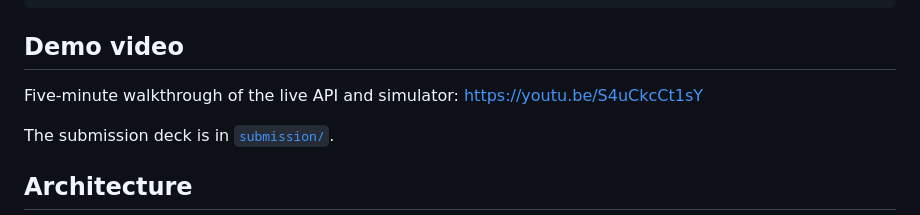
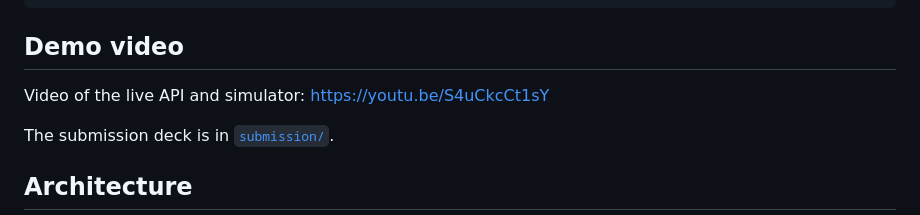
Before and after one commit to Blazehue/Samsung_PRISM-Sentinel, a Markdown page: README.md, the part around the change. GitHub-like rendering.

Commit message:
Update demo video description in README

```diff
--- a/README.md
+++ b/README.md
@@ -15,7 +15,7 @@ POST /v1/troubleshoot
 
 ## Demo video
 
-Five-minute walkthrough of the live API and simulator: https://youtu.be/S4uCkcCt1sY
+Video of the live API and simulator: https://youtu.be/S4uCkcCt1sY
 
 The submission deck is in [`submission/`](submission/).
 
```
